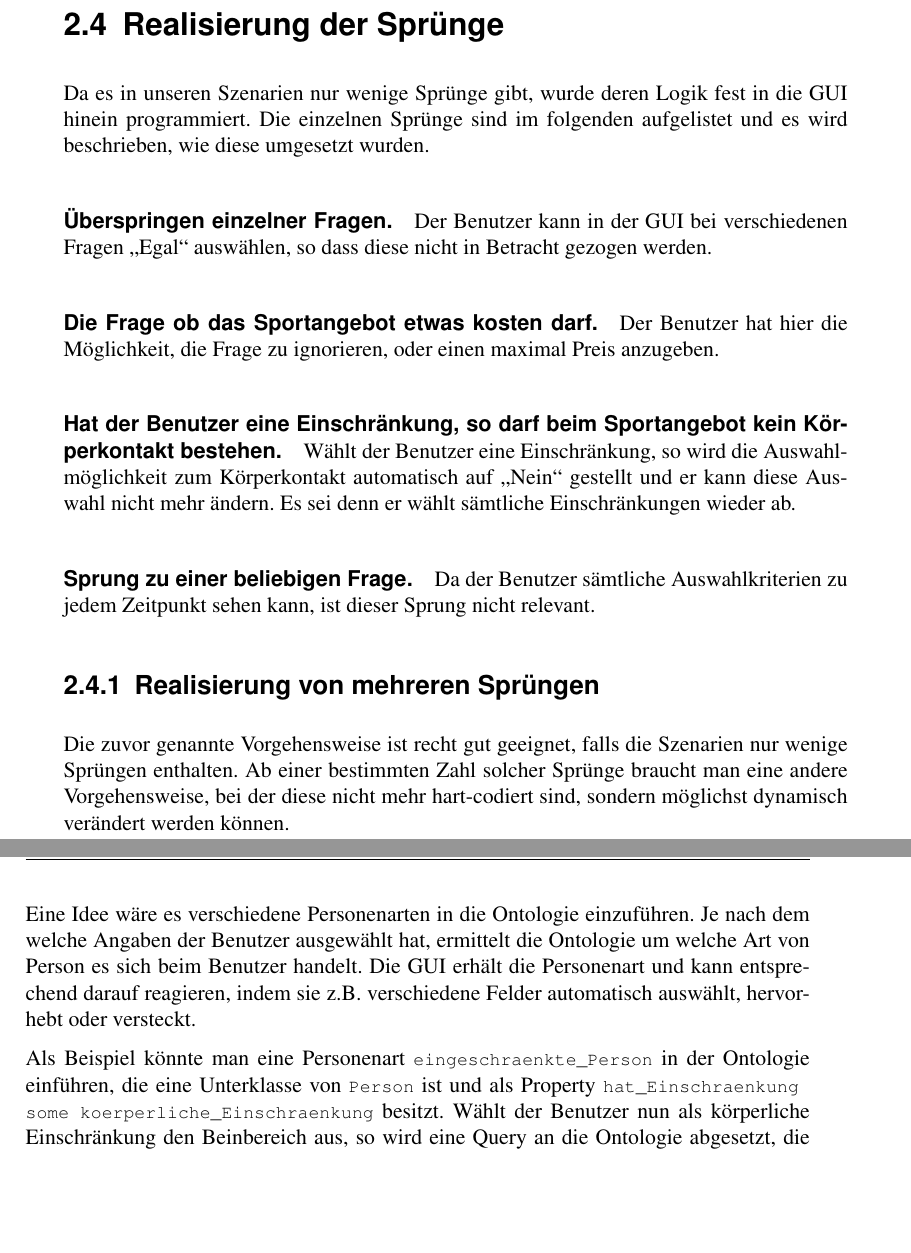
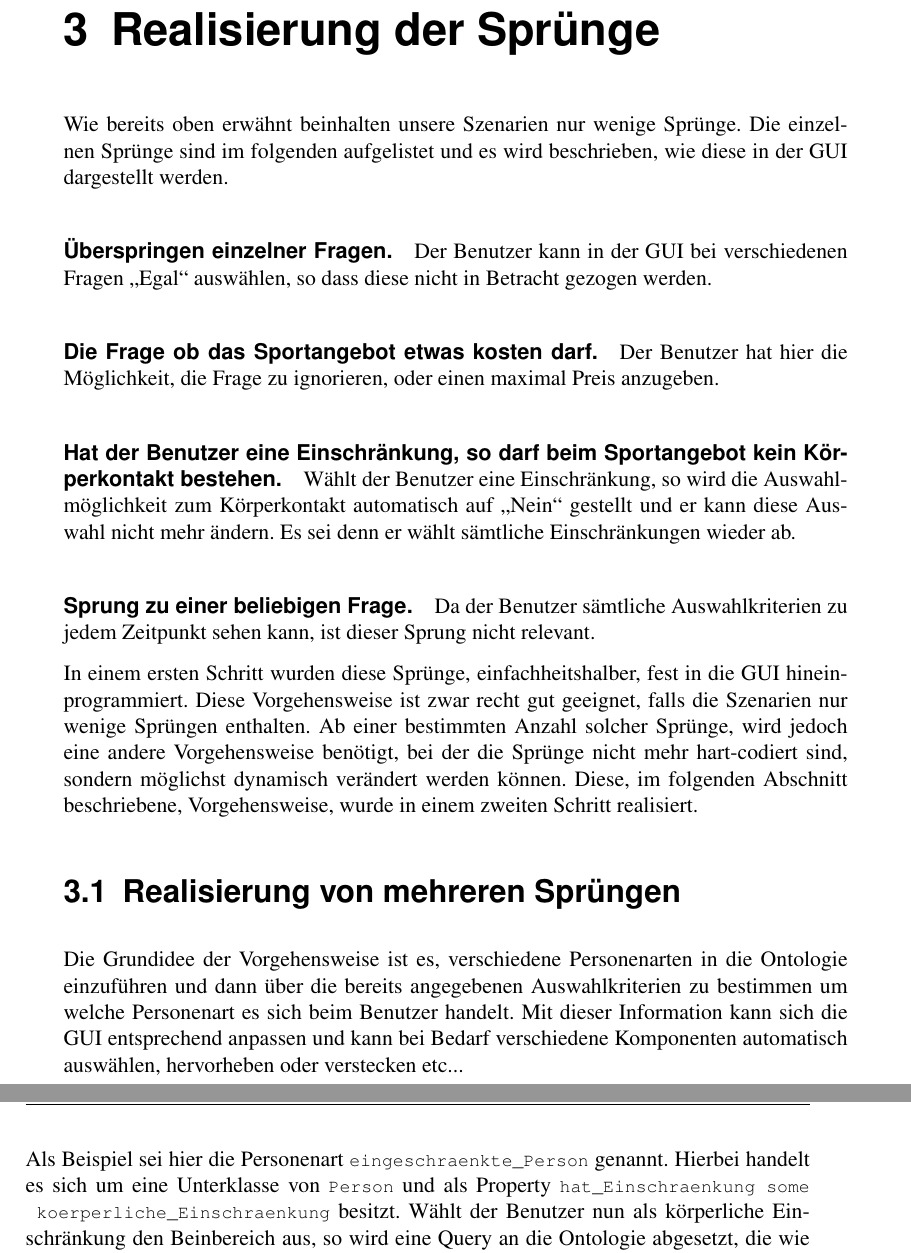
Before and after one commit to gillesB/semantischeOperabilitaet2013, a LaTeX book (SI-Dokumentation/document.tex, which reads SI-Dokumentation/chapters/chapter2.tex, SI-Dokumentation/chapters/spruenge.tex): two parts of pages 15 and 16 of 21 before the commit and two parts of pages 17 and 18 of 23 after it, joined at a grey line, cut so that both start at the same text, the shorter picture padded with empty space. Compiled offline with pdfLaTeX.

Commit message:
Sprünge in eigenes Kapitel und Datei verschoben

```diff
--- a/SI-Dokumentation/chapters/chapter2.tex
+++ b/SI-Dokumentation/chapters/chapter2.tex
@@ -156,18 +156,3 @@ if (ziele.length > 0) {
 }
 ...
 \end{lstlisting}
-
-\section{Realisierung der Sprünge}
-Da es in unseren Szenarien nur wenige Sprünge gibt, wurde deren Logik fest in die GUI hinein programmiert. Die einzelnen Sprünge sind im folgenden aufgelistet und es wird beschrieben, wie diese umgesetzt wurden.
-
-\subparagraph{Überspringen einzelner Fragen.} Der Benutzer kann in der GUI bei verschiedenen Fragen "`Egal"' auswählen, so dass diese nicht in Betracht gezogen werden.
-\subparagraph{Die Frage ob das Sportangebot etwas kosten darf.} Der Benutzer hat hier die Möglichkeit, die Frage zu ignorieren, oder einen maximal Preis anzugeben.
-\subparagraph{Hat der Benutzer eine Einschränkung, so darf beim Sportangebot kein Körperkontakt bestehen.} Wählt der Benutzer eine Einschränkung, so wird die Auswahlmöglichkeit zum Körperkontakt automatisch auf "`Nein"' gestellt und er kann diese Auswahl nicht mehr ändern. Es sei denn er wählt sämtliche Einschränkungen wieder ab.
-\subparagraph{Sprung zu einer beliebigen Frage.} Da der Benutzer sämtliche Auswahlkriterien zu jedem Zeitpunkt sehen kann, ist dieser Sprung nicht relevant.
-
-\subsection{Realisierung von mehreren Sprüngen}
-Die zuvor genannte Vorgehensweise ist recht gut geeignet, falls die Szenarien nur wenige Sprüngen enthalten. Ab einer bestimmten Zahl solcher Sprünge braucht man eine andere Vorgehensweise, bei der diese nicht mehr hart-codiert sind, sondern möglichst dynamisch verändert werden können.
-
-Eine Idee wäre es verschiedene Personenarten in die Ontologie einzuführen. Je nach dem welche Angaben der Benutzer ausgewählt hat, ermittelt die Ontologie um welche Art von Person es sich beim Benutzer handelt. Die GUI erhält die Personenart und kann entsprechend darauf reagieren, indem sie z.B. verschiedene Felder automatisch auswählt, hervorhebt oder versteckt.
-
-Als Beispiel könnte man eine Personenart \lstinline"eingeschraenkte_Person" in der Ontologie einführen, die eine Unterklasse von \lstinline"Person" ist und als Property \lstinline"hat_Einschraenkung some koerperliche_Einschraenkung" besitzt. Wählt der Benutzer nun als körperliche Einschränkung den Beinbereich aus, so wird eine Query an die Ontologie abgesetzt, die wie folgt aussieht: \lstinline"Person and hat_Einschraenkung some Beinbereich", das Ergebnis dieser Query wäre die Klasse \lstinline"eingeschraenkte_Person". Da die GUI nun weiß, dass es sich beim Benutzer um eine \lstinline"eingeschraenkte_Person" handelt, kann die Auswahloption der Kampfsportart, wie im Szenario beschrieben, auf \lstinline"Nein" gesetzt werden.
--- /dev/null
+++ b/SI-Dokumentation/chapters/spruenge.tex
@@ -0,0 +1,15 @@
+\chapter{Realisierung der Sprünge}
+Wie bereits oben erwähnt beinhalten unsere Szenarien nur wenige Sprünge. Die einzelnen Sprünge sind im folgenden aufgelistet und es wird beschrieben, wie diese in der GUI dargestellt werden.
+
+\subparagraph{Überspringen einzelner Fragen.} Der Benutzer kann in der GUI bei verschiedenen Fragen "`Egal"' auswählen, so dass diese nicht in Betracht gezogen werden.
+\subparagraph{Die Frage ob das Sportangebot etwas kosten darf.} Der Benutzer hat hier die Möglichkeit, die Frage zu ignorieren, oder einen maximal Preis anzugeben.
+\subparagraph{Hat der Benutzer eine Einschränkung, so darf beim Sportangebot kein Körperkontakt bestehen.} Wählt der Benutzer eine Einschränkung, so wird die Auswahlmöglichkeit zum Körperkontakt automatisch auf "`Nein"' gestellt und er kann diese Auswahl nicht mehr ändern. Es sei denn er wählt sämtliche Einschränkungen wieder ab.
+\subparagraph{Sprung zu einer beliebigen Frage.} Da der Benutzer sämtliche Auswahlkriterien zu jedem Zeitpunkt sehen kann, ist dieser Sprung nicht relevant.
+
+In einem ersten Schritt wurden diese Sprünge, einfachheitshalber, fest in die GUI hineinprogrammiert. Diese Vorgehensweise ist zwar recht gut geeignet, falls die Szenarien nur wenige Sprüngen enthalten. Ab einer bestimmten Anzahl solcher Sprünge, wird jedoch eine andere Vorgehensweise benötigt, bei der die Sprünge nicht mehr hart-codiert sind, sondern möglichst dynamisch verändert werden können. Diese, im folgenden Abschnitt beschriebene, Vorgehensweise, wurde in einem zweiten Schritt realisiert.
+
+\section{Realisierung von mehreren Sprüngen}
+
+Die Grundidee der Vorgehensweise ist es, verschiedene Personenarten in die Ontologie einzuführen und dann über die bereits angegebenen Auswahlkriterien zu bestimmen um welche Personenart es sich beim Benutzer handelt. Mit dieser Information kann sich die GUI entsprechend anpassen und kann bei Bedarf verschiedene Komponenten automatisch auswählen, hervorheben oder verstecken etc...
+
+Als Beispiel sei hier die Personenart \lstinline"eingeschraenkte_Person" genannt. Hierbei handelt es sich um eine Unterklasse von \lstinline"Person" und als Property \lstinline"hat_Einschraenkung some koerperliche_Einschraenkung" besitzt. Wählt der Benutzer nun als körperliche Einschränkung den Beinbereich aus, so wird eine Query an die Ontologie abgesetzt, die wie folgt aussieht: \lstinline"Person and hat_Einschraenkung some Beinbereich", das Ergebnis dieser Query wäre die Klasse \lstinline"eingeschraenkte_Person". Da die GUI nun weiß, dass es sich beim Benutzer um eine \lstinline"eingeschraenkte_Person" handelt, kann die Auswahloption der Kampfsportart, wie im Szenario beschrieben, auf \lstinline"Nein" gesetzt werden.
```
Also changed, not shown: SI-Dokumentation/document.tex (+1 -0 lines), SI-Dokumentation/chapters/chapter2.tex (6 more changed lines), SI-Dokumentation/chapters/spruenge.tex (6 more changed lines).
